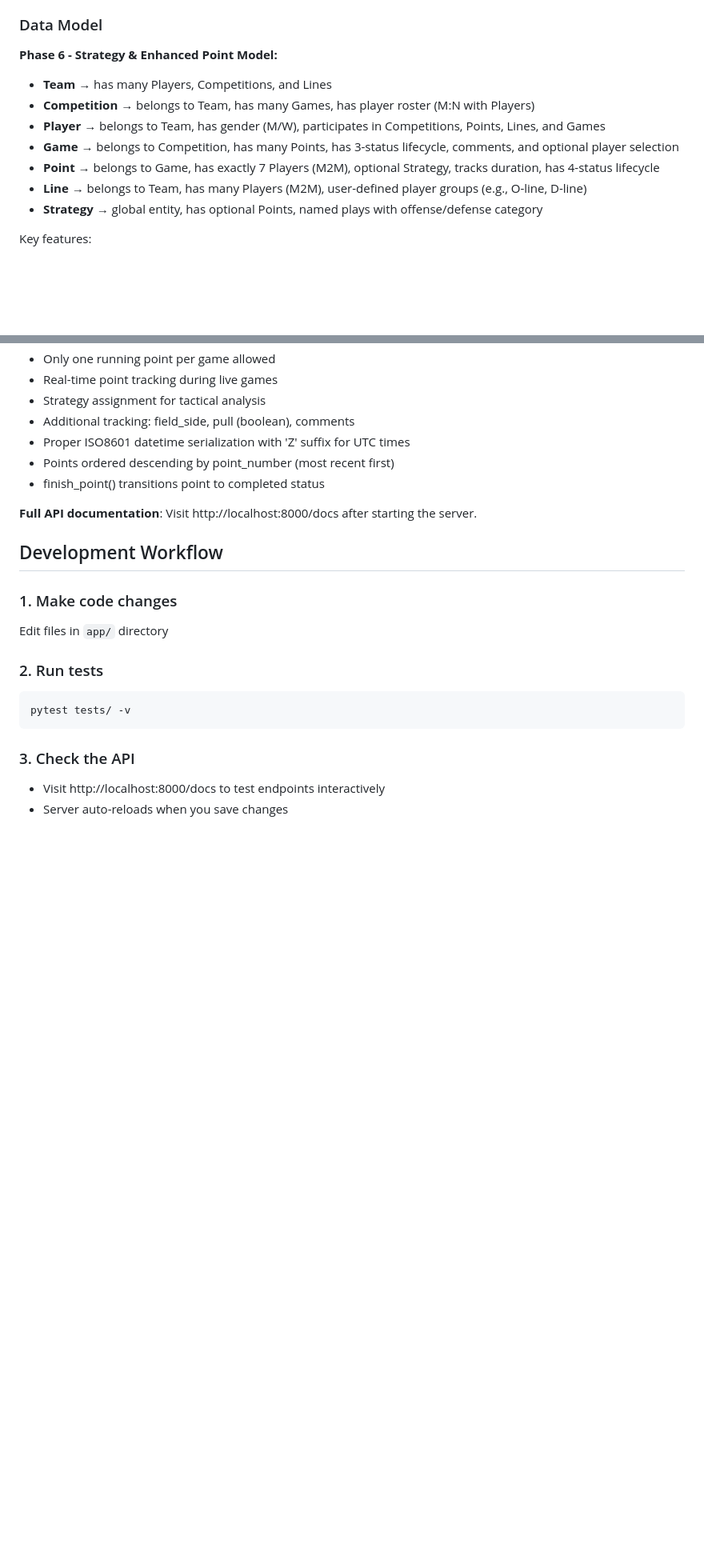
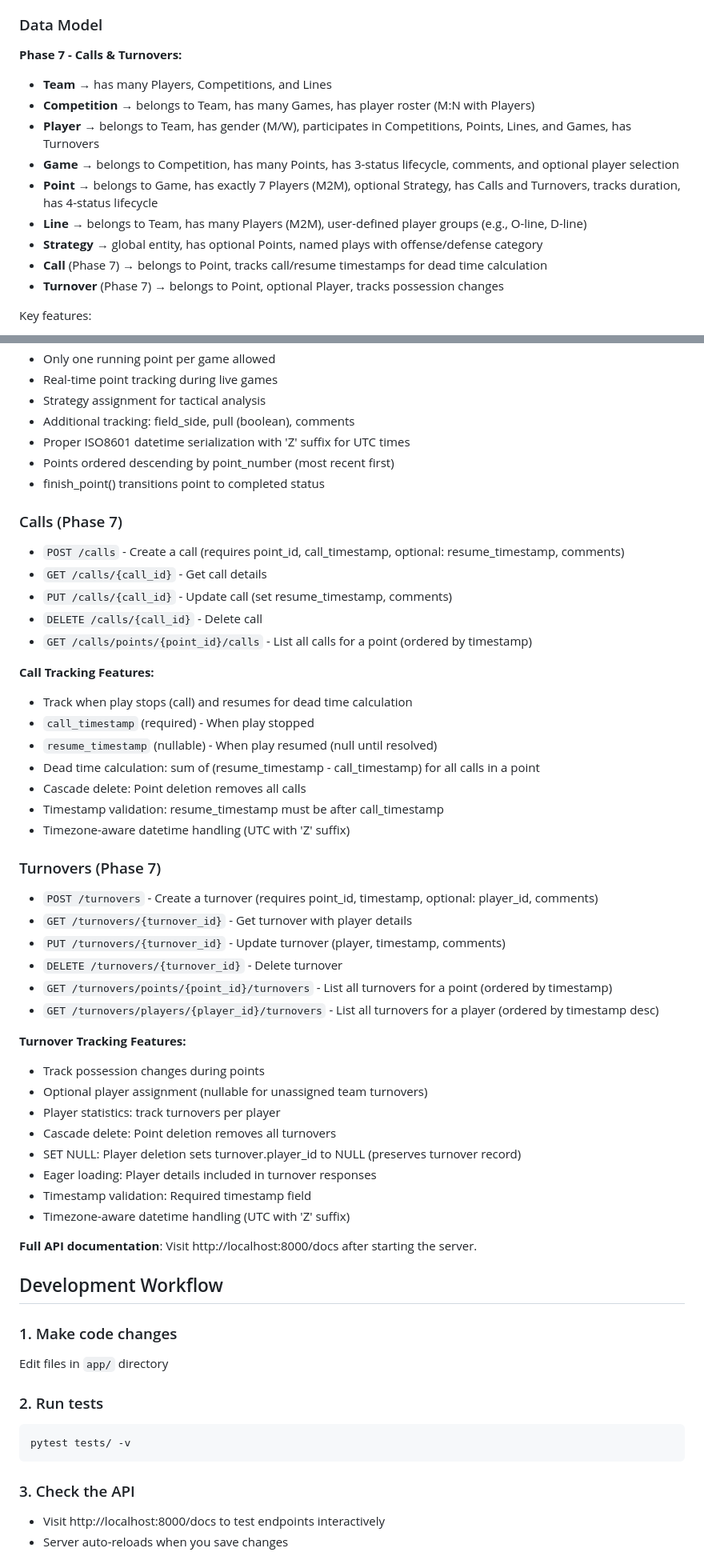
Before and after one commit to alachambre/ultimate-frisbee-stats, a Markdown page: backend/README.md, 2 parts joined by grey strips. Shown at 80% size. GitHub-like rendering; blank space fills up the shorter version.

Commit message:
Update backend README with Phase 7 Calls & Turnovers documentation
Document new API endpoints, models, and features for call and turnover tracking:
- Add calls.py and turnovers.py to project structure
- Update data model with Call and Turnover entities
- Document 9 new API endpoints (5 calls + 4 turnovers)
- Add cascade delete and SET NULL behaviors
- Note dead time and player statistics capabilities

Co-Authored-By: Claude Sonnet 4.5 <noreply@anthropic.com>

```diff
--- a/backend/README.md
+++ b/backend/README.md
@@ -61,14 +69,16 @@ backend/
 
 ### Data Model
 
-**Phase 6 - Strategy & Enhanced Point Model:**
+**Phase 7 - Calls & Turnovers:**
 - **Team** → has many Players, Competitions, and Lines
 - **Competition** → belongs to Team, has many Games, has player roster (M:N with Players)
-- **Player** → belongs to Team, has gender (M/W), participates in Competitions, Points, Lines, and Games
+- **Player** → belongs to Team, has gender (M/W), participates in Competitions, Points, Lines, and Games, has Turnovers
 - **Game** → belongs to Competition, has many Points, has 3-status lifecycle, comments, and optional player selection
-- **Point** → belongs to Game, has exactly 7 Players (M2M), optional Strategy, tracks duration, has 4-status lifecycle
+- **Point** → belongs to Game, has exactly 7 Players (M2M), optional Strategy, has Calls and Turnovers, tracks duration, has 4-status lifecycle
 - **Line** → belongs to Team, has many Players (M2M), user-defined player groups (e.g., O-line, D-line)
 - **Strategy** → global entity, has optional Points, named plays with offense/defense category
+- **Call** (Phase 7) → belongs to Point, tracks call/resume timestamps for dead time calculation
+- **Turnover** (Phase 7) → belongs to Point, optional Player, tracks possession changes
 
 Key features:
 - **Competition-based hierarchy**: Team → Competition → Game → Point
@@ -325,6 +341,40 @@ pytest tests/ -v --tb=short
 - Points ordered descending by point_number (most recent first)
 - finish_point() transitions point to completed status
 
+### Calls (Phase 7)
+- `POST /calls` - Create a call (requires point_id, call_timestamp, optional: resume_timestamp, comments)
+- `GET /calls/{call_id}` - Get call details
+- `PUT /calls/{call_id}` - Update call (set resume_timestamp, comments)
+- `DELETE /calls/{call_id}` - Delete call
+- `GET /calls/points/{point_id}/calls` - List all calls for a point (ordered by timestamp)
+
+**Call Tracking Features:**
+- Track when play stops (call) and resumes for dead time calculation
+- `call_timestamp` (required) - When play stopped
+- `resume_timestamp` (nullable) - When play resumed (null until resolved)
+- Dead time calculation: sum of (resume_timestamp - call_timestamp) for all calls in a point
+- Cascade delete: Point deletion removes all calls
+- Timestamp validation: resume_timestamp must be after call_timestamp
+- Timezone-aware datetime handling (UTC with 'Z' suffix)
+
+### Turnovers (Phase 7)
+- `POST /turnovers` - Create a turnover (requires point_id, timestamp, optional: player_id, comments)
+- `GET /turnovers/{turnover_id}` - Get turnover with player details
+- `PUT /turnovers/{turnover_id}` - Update turnover (player, timestamp, comments)
+- `DELETE /turnovers/{turnover_id}` - Delete turnover
+- `GET /turnovers/points/{point_id}/turnovers` - List all turnovers for a point (ordered by timestamp)
+- `GET /turnovers/players/{player_id}/turnovers` - List all turnovers for a player (ordered by timestamp desc)
+
+**Turnover Tracking Features:**
+- Track possession changes during points
+- Optional player assignment (nullable for unassigned team turnovers)
+- Player statistics: track turnovers per player
+- Cascade delete: Point deletion removes all turnovers
+- SET NULL: Player deletion sets turnover.player_id to NULL (preserves turnover record)
+- Eager loading: Player details included in turnover responses
+- Timestamp validation: Required timestamp field
+- Timezone-aware datetime handling (UTC with 'Z' suffix)
+
 **Full API documentation**: Visit http://localhost:8000/docs after starting the server.
 
 ## Development Workflow
```
Also changed, not shown: other parts of backend/README.md (+18 -4 lines).
